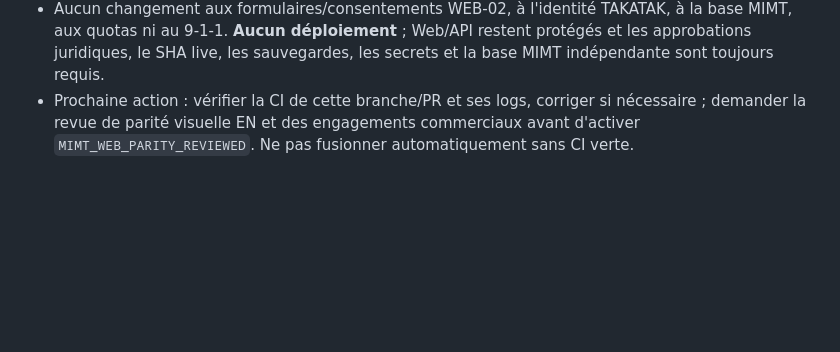
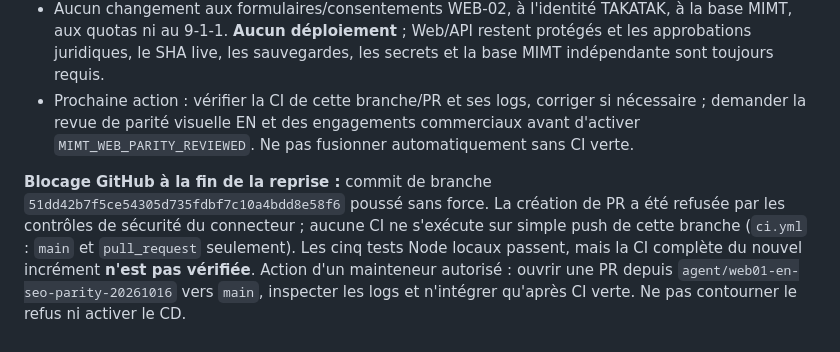
Before and after one commit to takatakca/mimt, a Markdown page: docs/AGENT_HANDOFF.md, the part around the change. GitHub-like rendering; blank space fills up the shorter version.

Commit message:
docs(handoff): record blocked PR creation and pending branch CI

```diff
--- a/docs/AGENT_HANDOFF.md
+++ b/docs/AGENT_HANDOFF.md
@@ -192,3 +192,5 @@
 - Incrément indépendant : audit déterministe des balises `canonical` et `hreflang` FR/EN/x-default sur les 28 pages exportées, avec cinq tests Node isolés. Fichiers : `apps/web/scripts/check-alternates.mjs`, `.test.mjs`, `check-export.mjs` et `.github/workflows/ci.yml`. Les cinq tests ont réussi localement avec Node 22 ; CI complète de la PR à vérifier après push.
 - Aucun changement aux formulaires/consentements WEB-02, à l'identité TAKATAK, à la base MIMT, aux quotas ni au 9-1-1. **Aucun déploiement** ; Web/API restent protégés et les approbations juridiques, le SHA live, les sauvegardes, les secrets et la base MIMT indépendante sont toujours requis.
 - Prochaine action : vérifier la CI de cette branche/PR et ses logs, corriger si nécessaire ; demander la revue de parité visuelle EN et des engagements commerciaux avant d'activer `MIMT_WEB_PARITY_REVIEWED`. Ne pas fusionner automatiquement sans CI verte.
+
+**Blocage GitHub à la fin de la reprise :** commit de branche `51dd42b7f5ce54305d735fdbf7c10a4bdd8e58f6` poussé sans force. La création de PR a été refusée par les contrôles de sécurité du connecteur ; aucune CI ne s'exécute sur simple push de cette branche (`ci.yml` : `main` et `pull_request` seulement). Les cinq tests Node locaux passent, mais la CI complète du nouvel incrément **n'est pas vérifiée**. Action d'un mainteneur autorisé : ouvrir une PR depuis `agent/web01-en-seo-parity-20261016` vers `main`, inspecter les logs et n'intégrer qu'après CI verte. Ne pas contourner le refus ni activer le CD.
```
Also changed, not shown: WORKLOG.md (+1 -1 lines).
